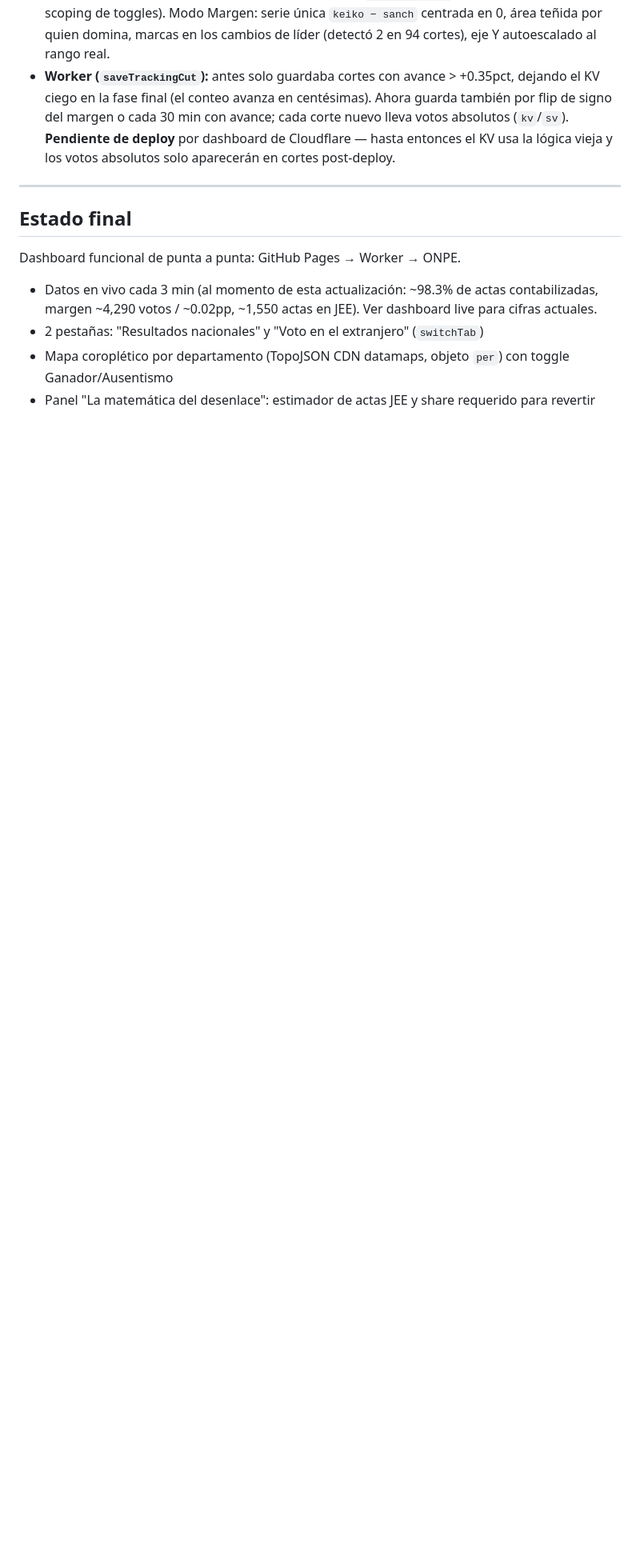
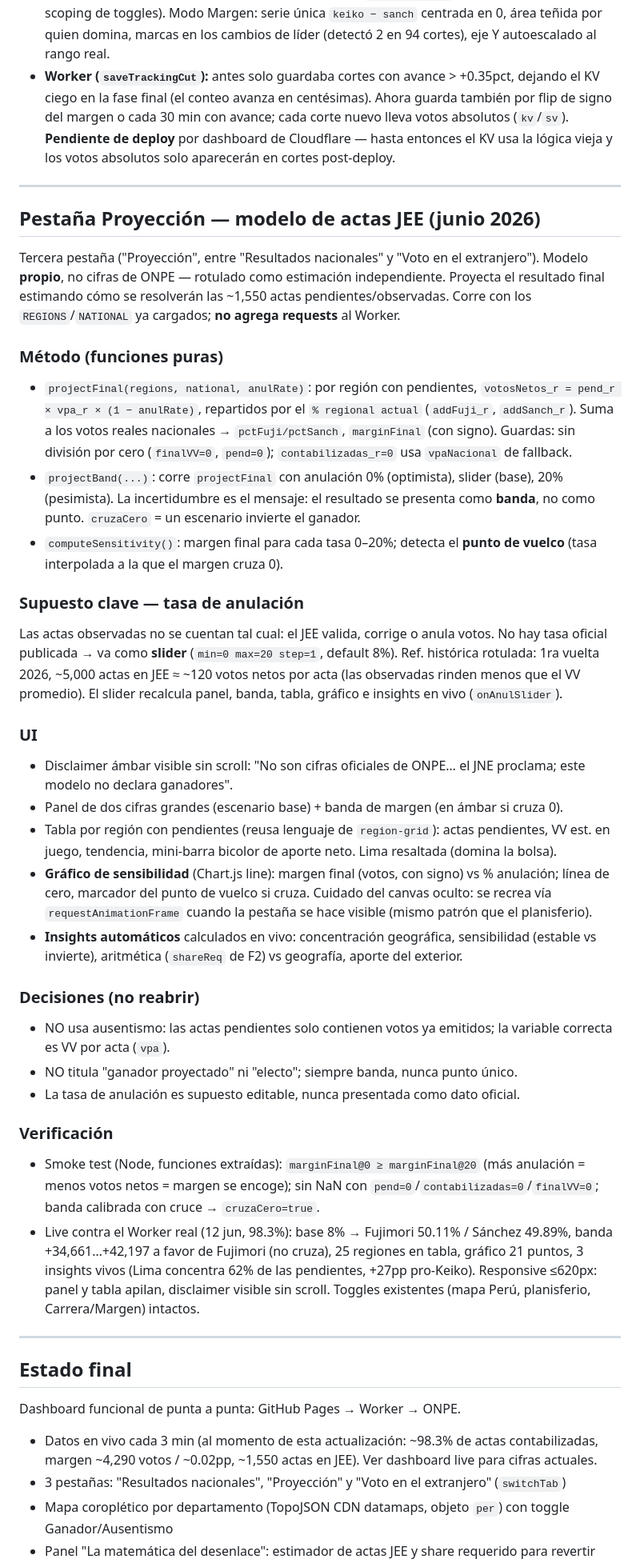
Before and after one commit to MrSprintALot/Peru_Elecciones_2026_2da, a Markdown page: changelog_segunda_vuelta.md, the part around one of its changes. Shown at 80% size. GitHub-like rendering; blank space fills up the shorter version.

Commit message:
docs(changelog): pestaña proyección
Co-Authored-By: Claude Fable 5 <noreply@anthropic.com>

```diff
--- a/changelog_segunda_vuelta.md
+++ b/changelog_segunda_vuelta.md
@@ -243,11 +243,67 @@ reconteo, era insostenible.
 
 ---
 
+## Pestaña Proyección — modelo de actas JEE (junio 2026)
+
+Tercera pestaña ("Proyección", entre "Resultados nacionales" y "Voto en el extranjero").
+Modelo **propio**, no cifras de ONPE — rotulado como estimación independiente. Proyecta el
+resultado final estimando cómo se resolverán las ~1,550 actas pendientes/observadas. Corre
+con los `REGIONS`/`NATIONAL` ya cargados; **no agrega requests** al Worker.
+
+### Método (funciones puras)
+- `projectFinal(regions, national, anulRate)`: por región con pendientes,
+  `votosNetos_r = pend_r × vpa_r × (1 − anulRate)`, repartidos por el `% regional actual`
+  (`addFuji_r`, `addSanch_r`). Suma a los votos reales nacionales → `pctFuji/pctSanch`,
+  `marginFinal` (con signo). Guardas: sin división por cero (`finalVV=0`, `pend=0`);
+  `contabilizadas_r=0` usa `vpaNacional` de fallback.
+- `projectBand(...)`: corre `projectFinal` con anulación 0% (optimista), slider (base),
+  20% (pesimista). La incertidumbre es el mensaje: el resultado se presenta como **banda**,
+  no como punto. `cruzaCero` = un escenario invierte el ganador.
+- `computeSensitivity()`: margen final para cada tasa 0–20%; detecta el **punto de vuelco**
+  (tasa interpolada a la que el margen cruza 0).
+
+### Supuesto clave — tasa de anulación
+Las actas observadas no se cuentan tal cual: el JEE valida, corrige o anula votos. No hay
+tasa oficial publicada → va como **slider** (`min=0 max=20 step=1`, default 8%). Ref. histórica
+rotulada: 1ra vuelta 2026, ~5,000 actas en JEE ≈ ~120 votos netos por acta (las observadas
+rinden menos que el VV promedio). El slider recalcula panel, banda, tabla, gráfico e insights
+en vivo (`onAnulSlider`).
+
+### UI
+- Disclaimer ámbar visible sin scroll: "No son cifras oficiales de ONPE… el JNE proclama;
+  este modelo no declara ganadores".
+- Panel de dos cifras grandes (escenario base) + banda de margen (en ámbar si cruza 0).
+- Tabla por región con pendientes (reusa lenguaje de `region-grid`): actas pendientes,
+  VV est. en juego, tendencia, mini-barra bicolor de aporte neto. Lima resaltada (domina la bolsa).
+- **Gráfico de sensibilidad** (Chart.js line): margen final (votos, con signo) vs % anulación;
+  línea de cero, marcador del punto de vuelco si cruza. Cuidado del canvas oculto: se recrea
+  vía `requestAnimationFrame` cuando la pestaña se hace visible (mismo patrón que el planisferio).
+- **Insights automáticos** calculados en vivo: concentración geográfica, sensibilidad
+  (estable vs invierte), aritmética (`shareReq` de F2) vs geografía, aporte del exterior.
+
+### Decisiones (no reabrir)
+- NO usa ausentismo: las actas pendientes solo contienen votos ya emitidos; la variable
+  correcta es VV por acta (`vpa`).
+- NO titula "ganador proyectado" ni "electo"; siempre banda, nunca punto único.
+- La tasa de anulación es supuesto editable, nunca presentada como dato oficial.
+
+### Verificación
+- Smoke test (Node, funciones extraídas): `marginFinal@0 ≥ marginFinal@20` (más anulación =
+  menos votos netos = margen se encoge); sin NaN con `pend=0`/`contabilizadas=0`/`finalVV=0`;
+  banda calibrada con cruce → `cruzaCero=true`.
+- Live contra el Worker real (12 jun, 98.3%): base 8% → Fujimori 50.11% / Sánchez 49.89%,
+  banda +34,661…+42,197 a favor de Fujimori (no cruza), 25 regiones en tabla, gráfico 21
+  puntos, 3 insights vivos (Lima concentra 62% de las pendientes, +27pp pro-Keiko).
+  Responsive ≤620px: panel y tabla apilan, disclaimer visible sin scroll. Toggles existentes
+  (mapa Perú, planisferio, Carrera/Margen) intactos.
+
+---
+
 ## Estado final
 
 Dashboard funcional de punta a punta: GitHub Pages → Worker → ONPE.
 - Datos en vivo cada 3 min (al momento de esta actualización: ~98.3% de actas contabilizadas,
   margen ~4,290 votos / ~0.02pp, ~1,550 actas en JEE). Ver dashboard live para cifras actuales.
-- 2 pestañas: "Resultados nacionales" y "Voto en el extranjero" (`switchTab`)
+- 3 pestañas: "Resultados nacionales", "Proyección" y "Voto en el extranjero" (`switchTab`)
 - Mapa coroplético por departamento (TopoJSON CDN datamaps, objeto `per`) con toggle Ganador/Ausentismo
 - Panel "La matemática del desenlace": estimador de actas JEE y share requerido para revertir
```
Also changed, not shown: other parts of changelog_segunda_vuelta.md (+3 -1 lines).
